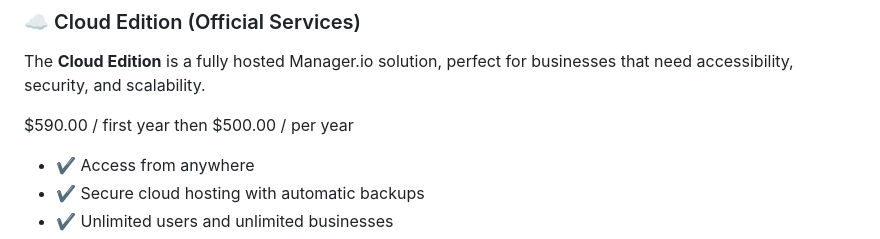
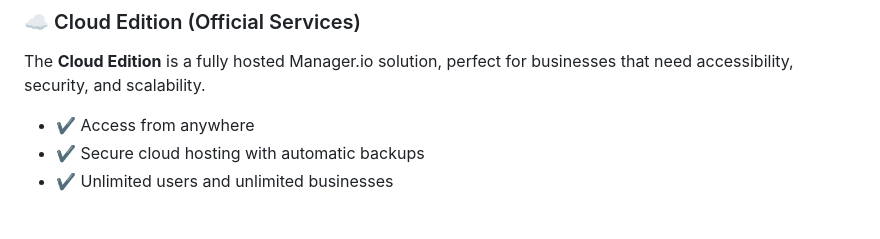
Before and after one commit to ca-almajdoba/manager_io, a Markdown page: README.md, the part around the change. GitHub-like rendering; blank space fills up the shorter version.

Commit message:
Update README to remove Cloud Edition pricing
Removed pricing details for Cloud Edition.

```diff
--- a/README.md
+++ b/README.md
@@ -32,8 +32,6 @@ https://www.manager.io/download
 
 The **Cloud Edition** is a fully hosted Manager.io solution, perfect for businesses that need accessibility, security, and scalability.
 
-$590.00 / first year
-then $500.00 / per year
 - ✔️ Access from anywhere
 - ✔️ Secure cloud hosting with automatic backups
 - ✔️ Unlimited users and unlimited businesses
```
